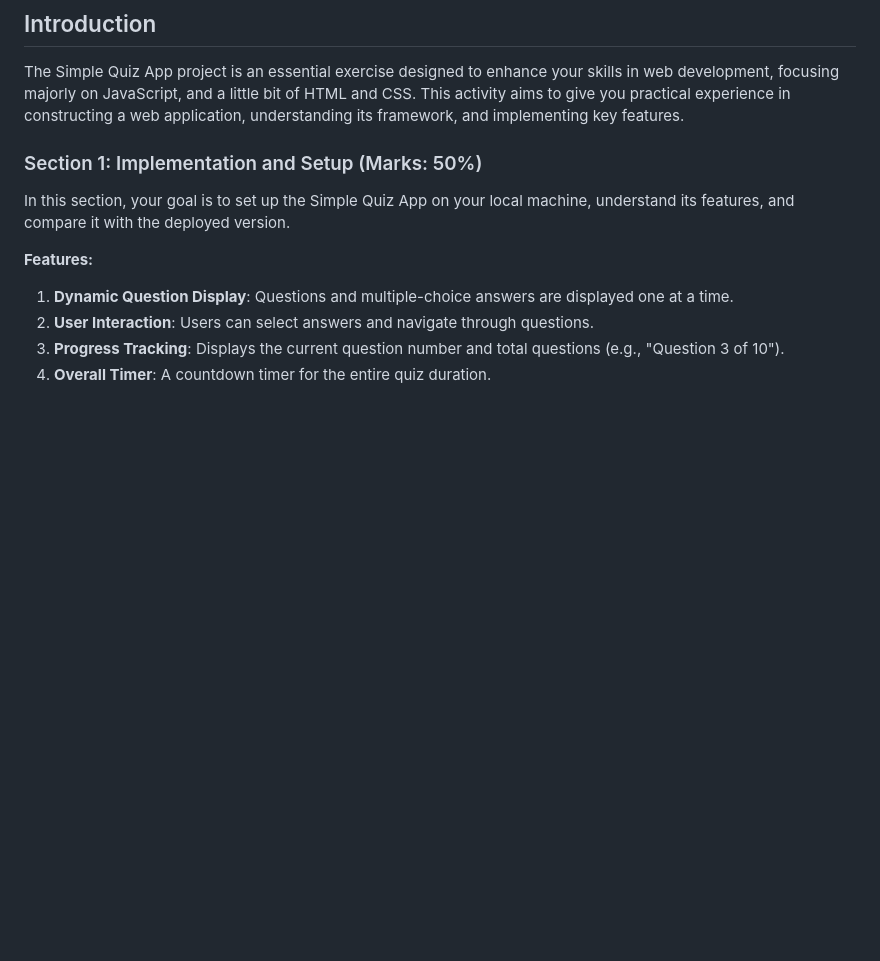
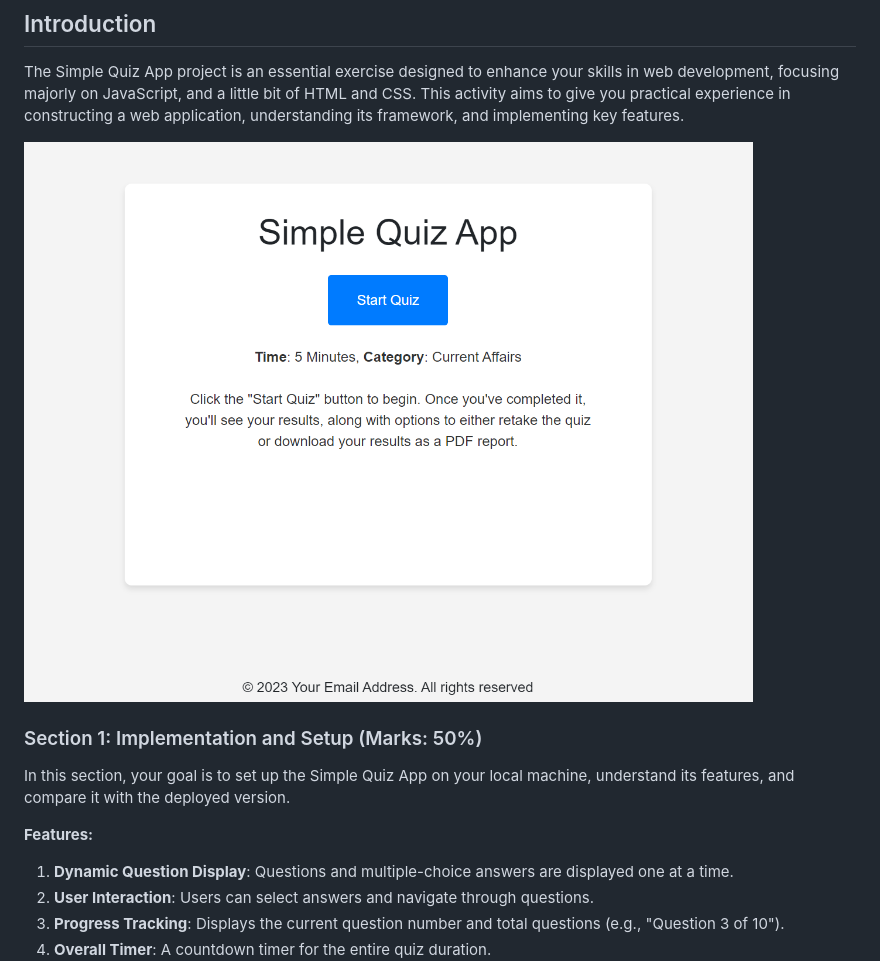
Before and after one commit to the-pad-forum/activity7-simple-quiz-app, a Markdown page: README.md, the part around the change. Rendered like a GitHub page; pictures changed too: img/current-ui.png (added); blank space fills up the shorter version.

Commit message:
Add project screenshot.

```diff
--- a/README.md
+++ b/README.md
@@ -7,6 +7,8 @@
 
 ## Introduction
 The Simple Quiz App project is an essential exercise designed to enhance your skills in web development, focusing majorly on JavaScript, and a little bit of HTML and CSS. This activity aims to give you practical experience in constructing a web application, understanding its framework, and implementing key features.
+
+![Mockup](/img/current-ui.png)
 
 ### Section 1: Implementation and Setup (Marks: 50%)
 In this section, your goal is to set up the Simple Quiz App on your local machine, understand its features, and compare it with the deployed version.
```
